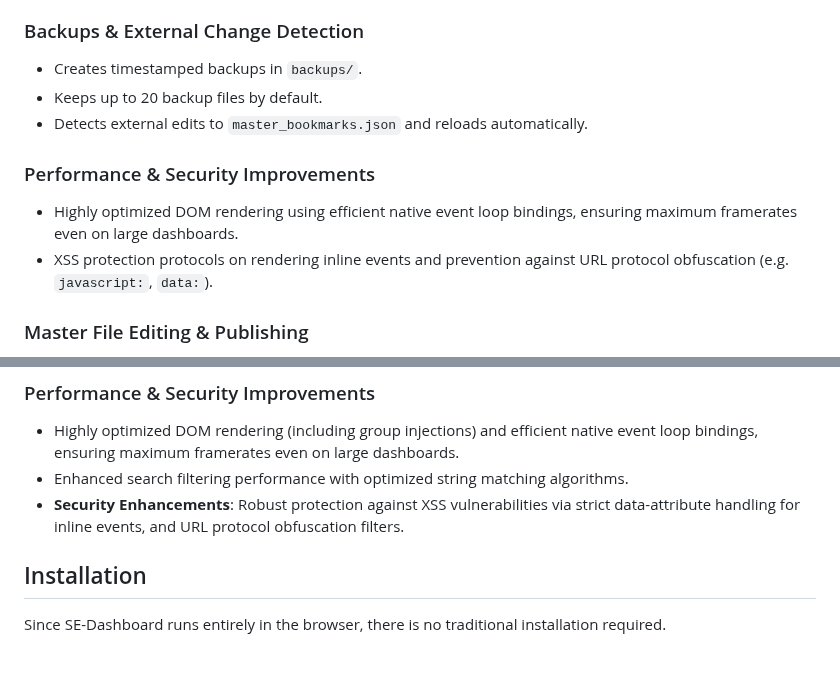
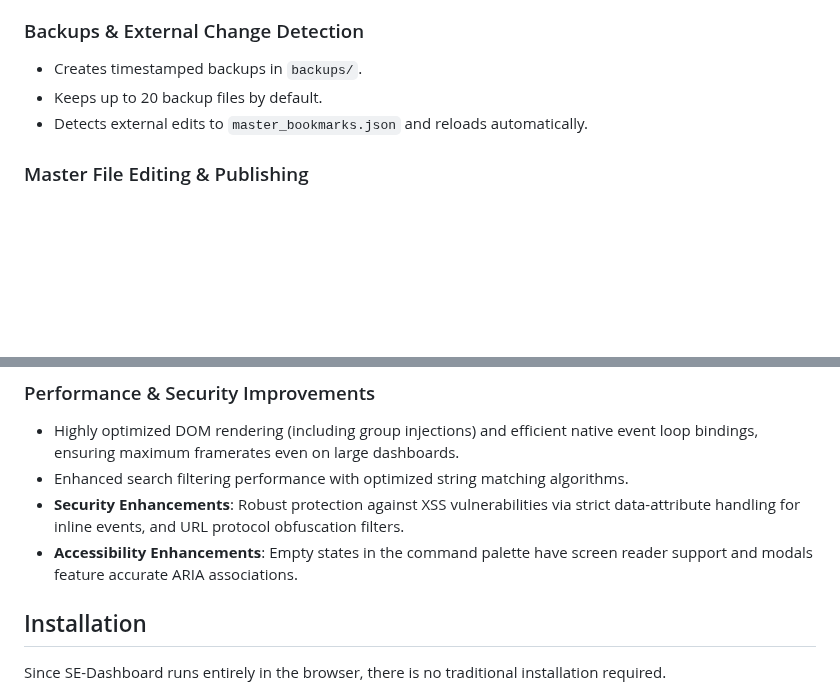
Before and after one commit to ddcash/SE-Dashboard, a Markdown page: README.md, 2 parts joined by grey strips. GitHub-like rendering; blank space fills up the shorter version.

Commit message:
docs: update README with recent accessibility enhancements and remove duplicate section
Cleaned up the README by removing the duplicated "Performance & Security
Improvements" section. Added a new bullet point explicitly calling out
the recent accessibility enhancements (screen reader support in empty states
and accurate ARIA associations in modals) to reflect the latest updates
in the project.

Co-authored-by: ddcash <25888001+ddcash@users.noreply.github.com>

```diff
--- a/README.md
+++ b/README.md
@@ -56,10 +56,6 @@ SE-Dashboard is a local-first bookmark and link manager built to run entirely in
 - Keeps up to 20 backup files by default.
 - Detects external edits to `master_bookmarks.json` and reloads automatically.
 
-### Performance & Security Improvements
-- Highly optimized DOM rendering using efficient native event loop bindings, ensuring maximum framerates even on large dashboards.
-- XSS protection protocols on rendering inline events and prevention against URL protocol obfuscation (e.g. `javascript:`, `data:`).
-
 ### Master File Editing & Publishing
 - The shared `master_bookmarks.json` file can be updated from within the app using the master editor.
 - **Publish to Master**: Publish entire personal categories directly to the shared master file from the category editor.
@@ -71,6 +67,7 @@ SE-Dashboard is a local-first bookmark and link manager built to run entirely in
 - Highly optimized DOM rendering (including group injections) and efficient native event loop bindings, ensuring maximum framerates even on large dashboards.
 - Enhanced search filtering performance with optimized string matching algorithms.
 - **Security Enhancements**: Robust protection against XSS vulnerabilities via strict data-attribute handling for inline events, and URL protocol obfuscation filters.
+- **Accessibility Enhancements**: Empty states in the command palette have screen reader support and modals feature accurate ARIA associations.
 
 ## Installation
 
```
